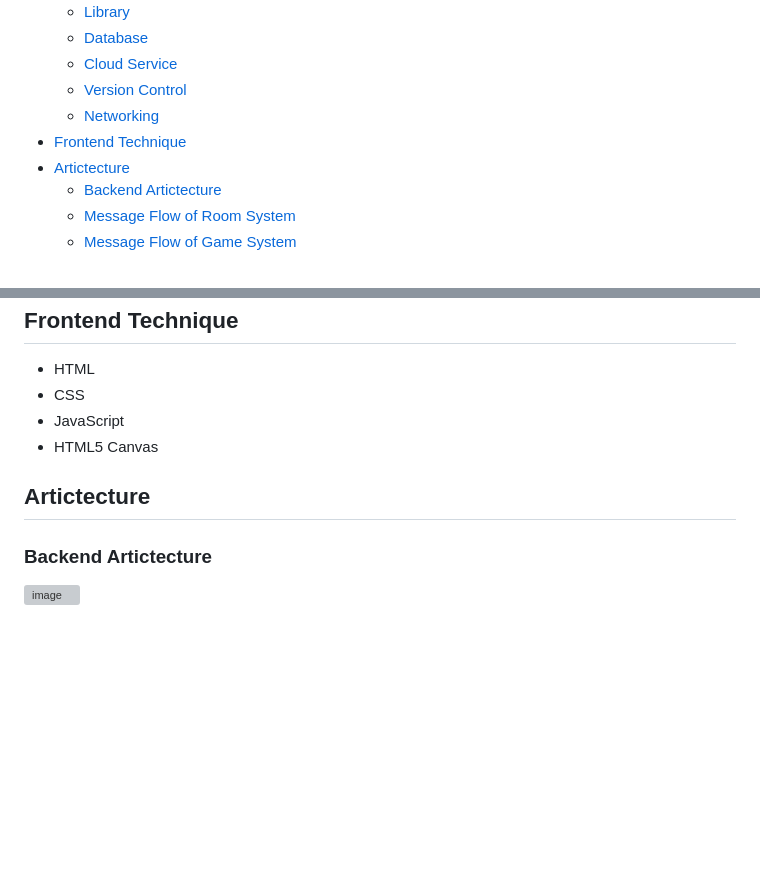
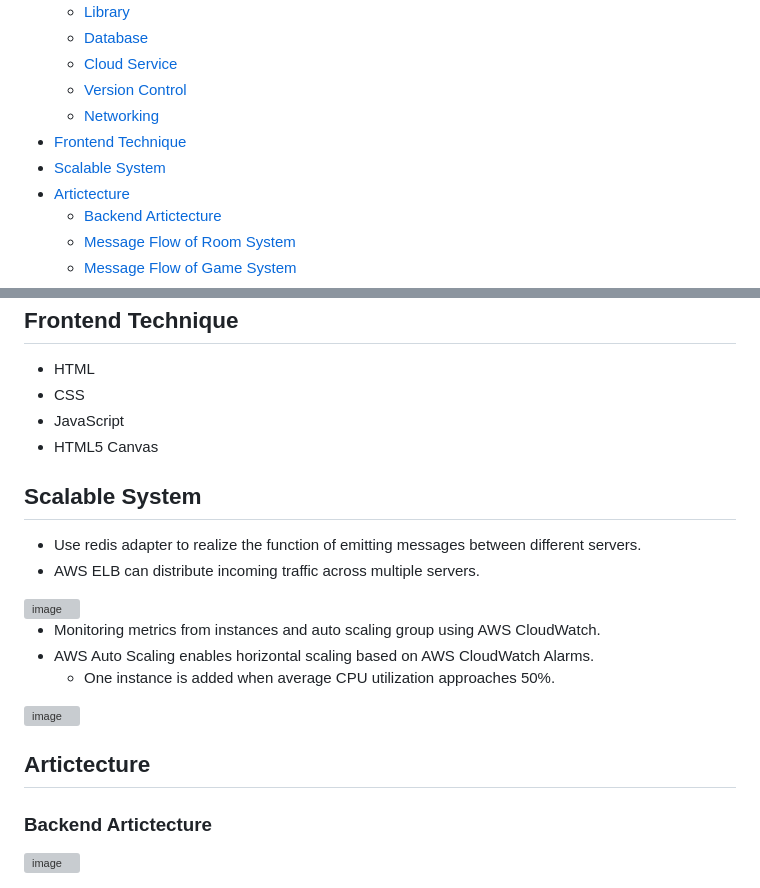
Before and after one commit to Jasmin61213/Draw-Guess, a Markdown page: README.md, 2 parts joined by grey strips. Rendered like a GitHub page; blank space fills up the shorter version; grey boxes are pictures that could not be loaded.

```diff
--- a/README.md
+++ b/README.md
@@ -25,6 +25,7 @@ Draw-Guess allows players to create thier own room and invite up to 50 friends b
   * [Version Control](#version-control)
   * [Networking](#networking)
 * [Frontend Technique](#frontend-technique)
+* [Scalable System](#scalable-system)
 * [Artictecture](#artictecture)
   * [Backend Artictecture](#backend-artictecture)
   * [Message Flow of Room System](#message-flow-of-room-system)
@@ -87,8 +88,17 @@ Draw-Guess allows players to create thier own room and invite up to 50 friends b
 * JavaScript
 * HTML5 Canvas
 
+## Scalable System
+* Use redis adapter to realize the function of emitting messages between different servers.
+* AWS ELB can distribute incoming traffic across multiple servers.
+<img width="846" alt="image" src="https://user-images.githubusercontent.com/110441965/223946631-8fe4d589-45b6-4939-a20b-70dd76c65e8b.png">
+
+* Monitoring metrics from instances and auto scaling group using AWS CloudWatch.
+* AWS Auto Scaling enables horizontal scaling based on AWS CloudWatch Alarms.
+  * One instance is added when average CPU utilization approaches 50%.
+<img width="398" alt="image" src="https://user-images.githubusercontent.com/110441965/223951558-cf2fcc51-873e-4354-a388-c81afa2d217e.png">
+
 ## Artictecture
-
 ### Backend Artictecture
 <img width="846" alt="image" src="https://user-images.githubusercontent.com/110441965/223435989-6e7f1b3c-24b6-49bb-bf83-f01d63ef0f8e.png">
 
```
Also changed, not shown: other parts of README.md (+1 -1 lines).
